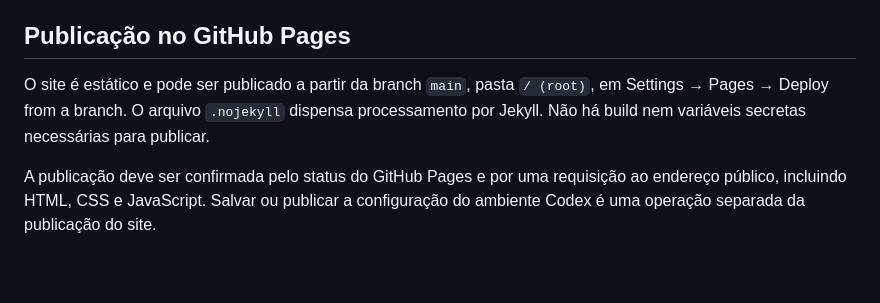
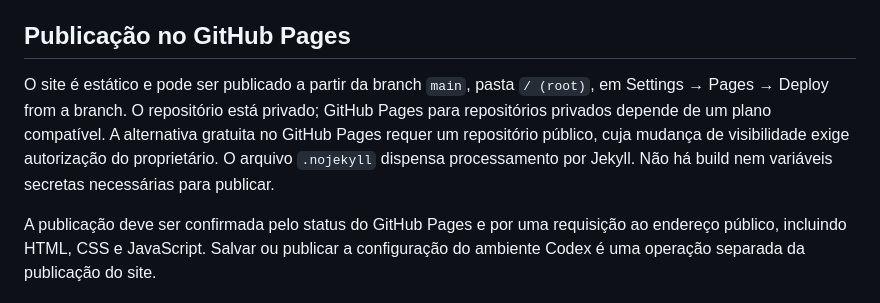
Before and after one commit to wchvs2-ship-it/WSstudio.html, a Markdown page: README.md, the part around the change. Drawn GitHub-style; blank space fills up the shorter version.

Commit message:
Documenta ativação do Pages para o repositório privado

```diff
--- a/README.md
+++ b/README.md
@@ -64,6 +64,6 @@ Os links de contato aparecem no rodapé. WhatsApp e e-mail também recebem o res
 
 ## Publicação no GitHub Pages
 
-O site é estático e pode ser publicado a partir da branch `main`, pasta `/ (root)`, em Settings → Pages → Deploy from a branch. O arquivo `.nojekyll` dispensa processamento por Jekyll. Não há build nem variáveis secretas necessárias para publicar.
+O site é estático e pode ser publicado a partir da branch `main`, pasta `/ (root)`, em Settings → Pages → Deploy from a branch. O repositório está privado; GitHub Pages para repositórios privados depende de um plano compatível. A alternativa gratuita no GitHub Pages requer um repositório público, cuja mudança de visibilidade exige autorização do proprietário. O arquivo `.nojekyll` dispensa processamento por Jekyll. Não há build nem variáveis secretas necessárias para publicar.
 
 A publicação deve ser confirmada pelo status do GitHub Pages e por uma requisição ao endereço público, incluindo HTML, CSS e JavaScript. Salvar ou publicar a configuração do ambiente Codex é uma operação separada da publicação do site.
```
